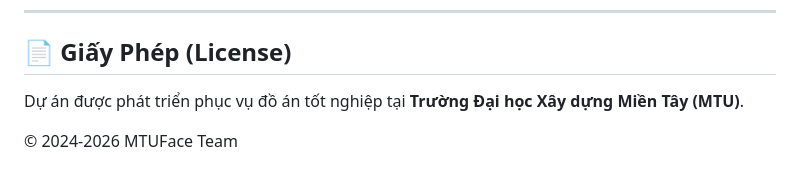
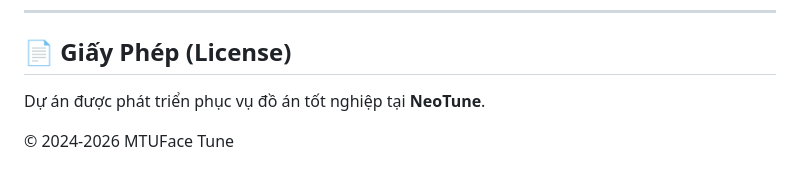
Before and after one commit to nguyen123tu/NDKHM_DDSV_MTU, a Markdown page: README.md, the part around the change. GitHub-like rendering.

Commit message:
Update license information in README.md

```diff
--- a/README.md
+++ b/README.md
@@ -215,6 +215,6 @@ docker-compose up --build -d
 
 ## 📄 Giấy Phép (License)
 
-Dự án được phát triển phục vụ đồ án tốt nghiệp tại **Trường Đại học Xây dựng Miền Tây (MTU)**.
+Dự án được phát triển phục vụ đồ án tốt nghiệp tại **NeoTune**.
 
-© 2024-2026 MTUFace Team
+© 2024-2026 MTUFace Tune
```
